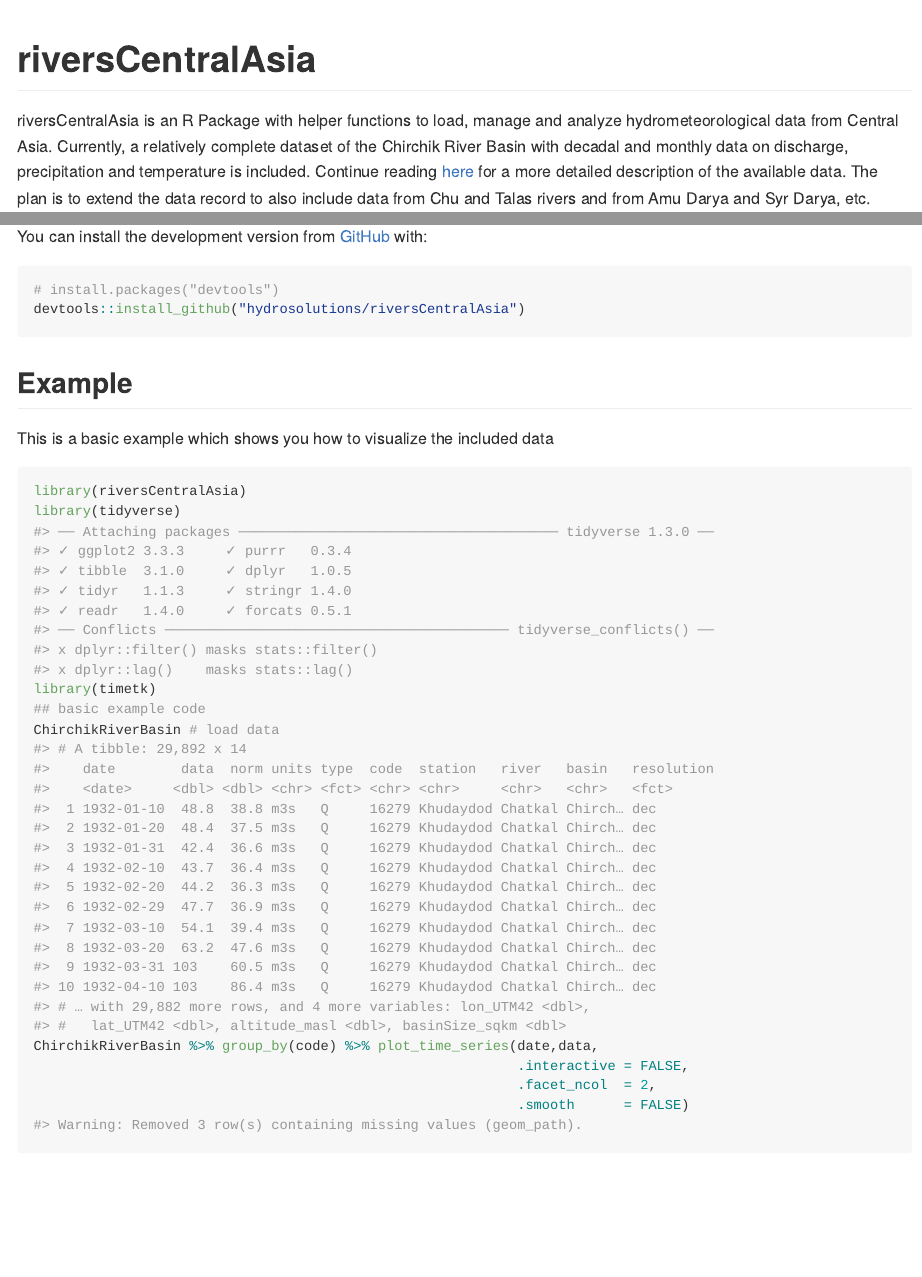
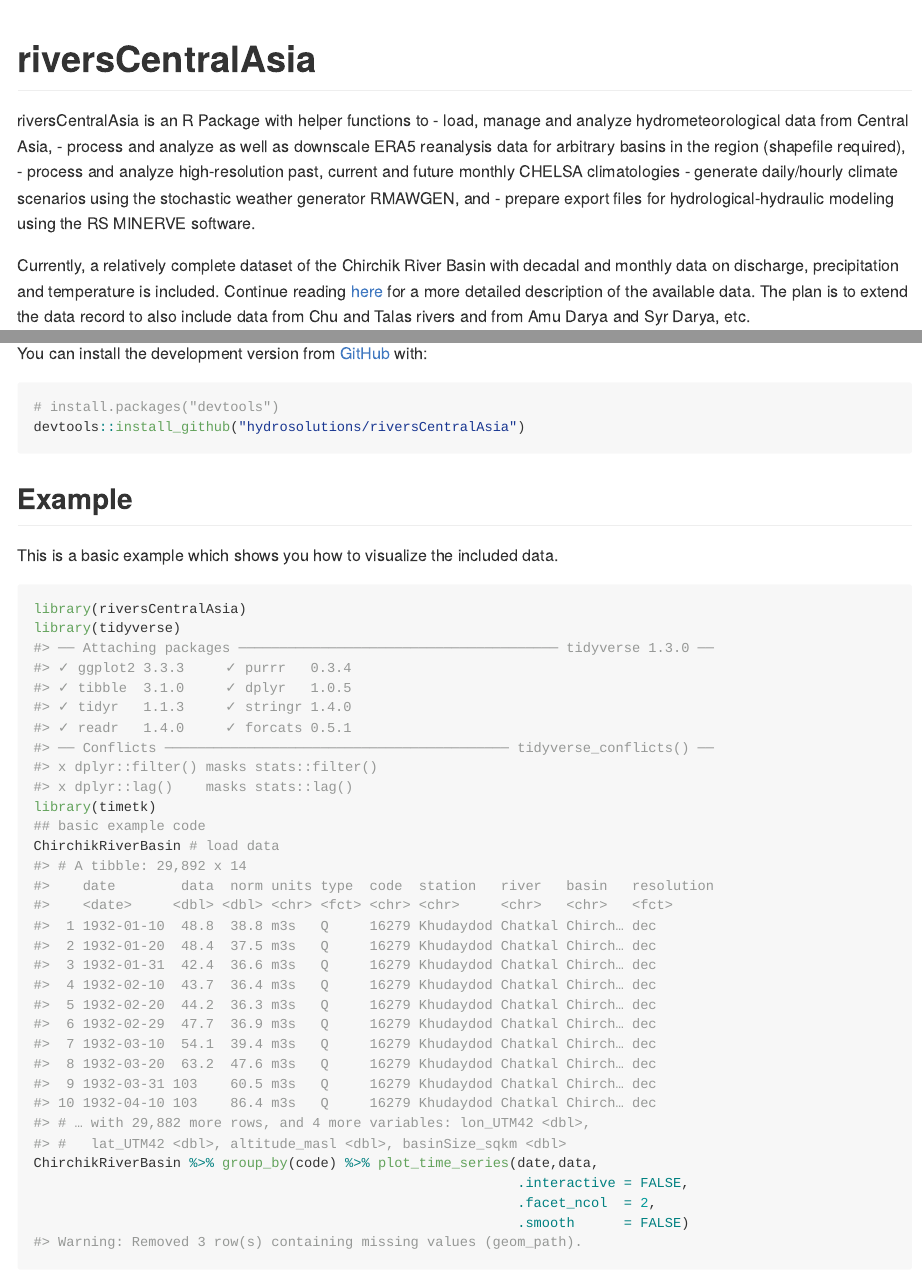
Before and after one commit to hydrosolutions/riversCentralAsia, an R Markdown document (README.Rmd): the page in a window 1100 px wide, from its top, and a second part further down, joined at a grey line. The pictures show the output file README.md that the author committed with the source, drawn offline in the style of GitHub; badge pictures from the web are left out.

````diff
--- a/README.Rmd
+++ b/README.Rmd
@@ -18,4 +18,11 @@
 <!-- badges: start -->
 <!-- badges: end -->
 
-riversCentralAsia is an R Package with helper functions to load, manage and analyze hydrometeorological data from Central Asia. Currently, a relatively complete dataset of the Chirchik River Basin with decadal and monthly data on discharge, precipitation and temperature is included. Continue reading [here](doc/data_documentation.Rmd) for a more detailed description of the available data. The plan is to extend the data record to also include data from Chu and Talas rivers and from Amu Darya and Syr Darya, etc.
+riversCentralAsia is an R Package with helper functions to
+- load, manage and analyze hydrometeorological data from Central Asia,
+- process and analyze as well as downscale ERA5 reanalysis data for arbitrary basins in the region (shapefile required),
+- process and analyze high-resolution past, current and future monthly CHELSA climatologies
+- generate daily/hourly climate scenarios using the stochastic weather generator RMAWGEN, and
+- prepare export files for hydrological-hydraulic modeling using the RS MINERVE software.
+
+Currently, a relatively complete dataset of the Chirchik River Basin with decadal and monthly data on discharge, precipitation and temperature is included. Continue reading [here](doc/data_documentation.Rmd) for a more detailed description of the available data. The plan is to extend the data record to also include data from Chu and Talas rivers and from Amu Darya and Syr Darya, etc.
@@ -30,7 +39,7 @@
 ```
 ## Example
 
-This is a basic example which shows you how to visualize the included data
+This is a basic example which shows you how to visualize the included data.
 
 ```{r example}
 library(riversCentralAsia)
````
Also changed, not shown: README.md, README.Rmd (2 more changed lines).
